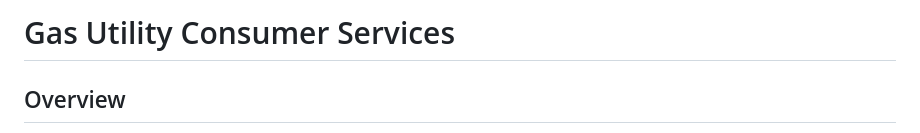
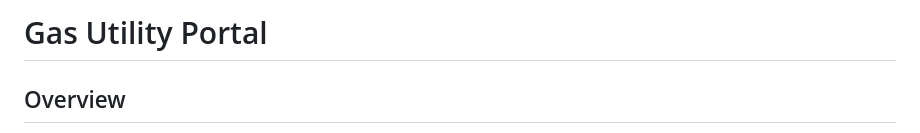
Before and after one commit to sandesh300/Gas_Service-App, a Markdown page: README.md, the part around one of its changes. GitHub-like rendering.

```diff
--- a/README.md
+++ b/README.md
@@ -1,5 +1,4 @@
-
-# Gas Utility Consumer Services
+# Gas Utility Portal
 
 ## Overview
 This Django application is designed to help a gas utility company manage customer service requests efficiently. It allows customers to submit service requests online, track their status, and manage their account information. Customer support representatives can also use the application to manage requests and provide support to customers.
```
Also changed, not shown: other parts of README.md (+16 -0 lines).
